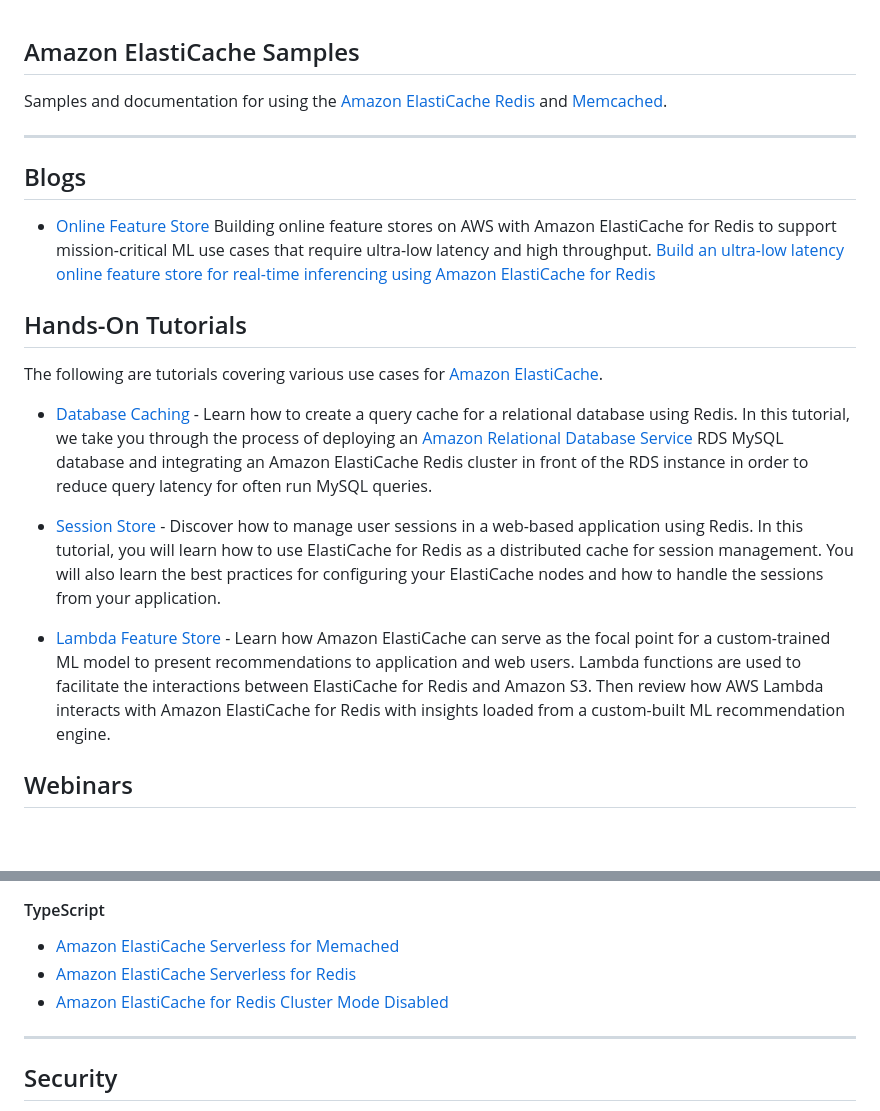
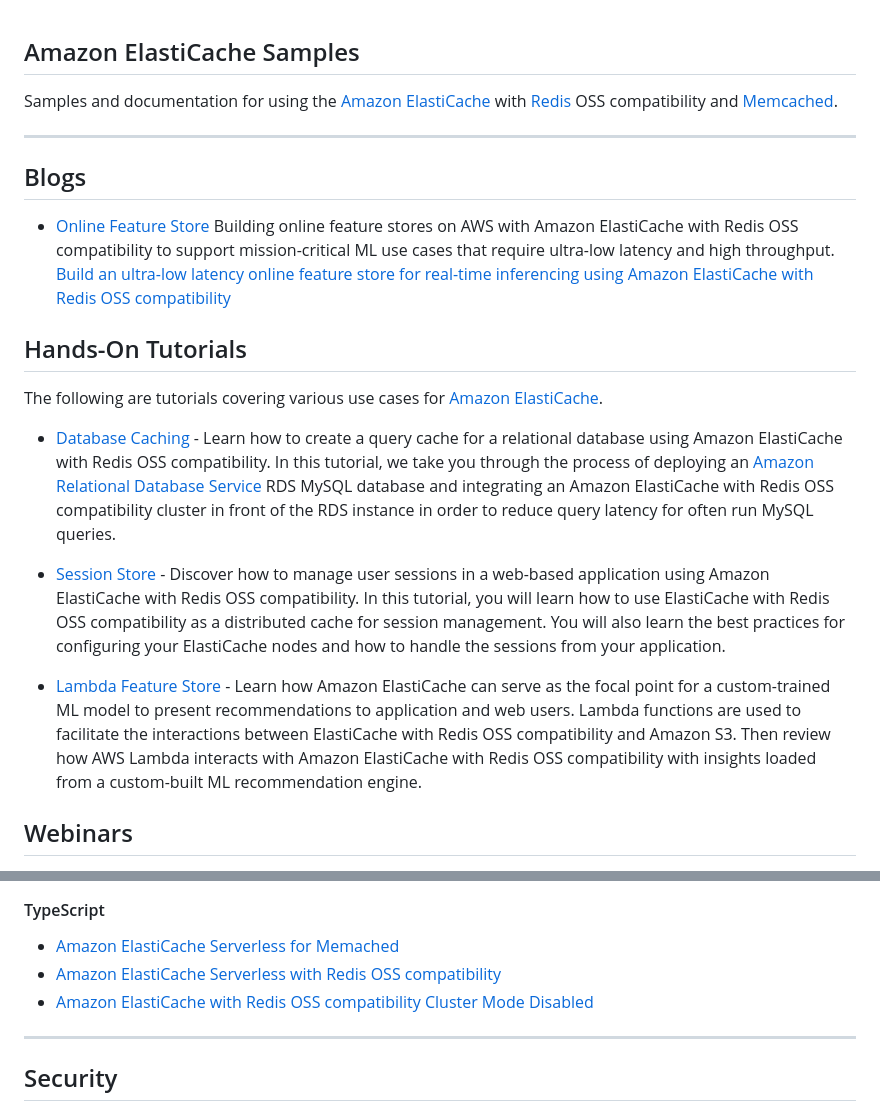
Before and after one commit to aws-samples/amazon-elasticache-samples, a Markdown page: README.md, 2 parts joined by grey strips. Rendered like a GitHub page; blank space fills up the shorter version.

Commit message:
Updated root README.md for Amazon ElastiCache with Redis OSS compatibility

```diff
--- a/README.md
+++ b/README.md
@@ -1,22 +1,22 @@
 ## Amazon ElastiCache Samples
 
-Samples and documentation for using the [Amazon ElastiCache](https://aws.amazon.com/elasticache/) [Redis](https://aws.amazon.com/elasticache/redis/) and [Memcached](https://aws.amazon.com/elasticache/memcached/).
+Samples and documentation for using the [Amazon ElastiCache](https://aws.amazon.com/elasticache/) with [Redis](https://aws.amazon.com/elasticache/redis/) OSS compatibility and [Memcached](https://aws.amazon.com/elasticache/memcached/).
 
 ---
 
 ## Blogs
 
-- [Online Feature Store](./blogs/feast-aws-credit-scoring/) Building online feature stores on AWS with Amazon ElastiCache for Redis to support mission-critical ML use cases that require ultra-low latency and high throughput. [Build an ultra-low latency online feature store for real-time inferencing using Amazon ElastiCache for Redis](https://aws.amazon.com/blogs/database/build-an-ultra-low-latency-online-feature-store-for-real-time-inferencing-using-amazon-elasticache-for-redis/)
+- [Online Feature Store](./blogs/feast-aws-credit-scoring/) Building online feature stores on AWS with Amazon ElastiCache with Redis OSS compatibility to support mission-critical ML use cases that require ultra-low latency and high throughput. [Build an ultra-low latency online feature store for real-time inferencing using Amazon ElastiCache with Redis OSS compatibility](https://aws.amazon.com/blogs/database/build-an-ultra-low-latency-online-feature-store-for-real-time-inferencing-using-amazon-elasticache-for-redis/)
 
 ## Hands-On Tutorials
 
 The following are tutorials covering various use cases for [Amazon ElastiCache](https://aws.amazon.com/elasticache/).
 
-- [Database Caching](./database-caching/) - Learn how to create a query cache for a relational database using Redis.  In this tutorial, we take you through the process of deploying an [Amazon Relational Database Service](https://aws.amazon.com/rds/) RDS MySQL database and integrating an Amazon ElastiCache Redis cluster in front of the RDS instance in order to reduce query latency for often run MySQL queries.
+- [Database Caching](./database-caching/) - Learn how to create a query cache for a relational database using Amazon ElastiCache with Redis OSS compatibility. In this tutorial, we take you through the process of deploying an [Amazon Relational Database Service](https://aws.amazon.com/rds/) RDS MySQL database and integrating an Amazon ElastiCache with Redis OSS compatibility cluster in front of the RDS instance in order to reduce query latency for often run MySQL queries.
 
-- [Session Store](./session-store/) - Discover how to manage user sessions in a web-based application using Redis.  In this tutorial, you will learn how to use ElastiCache for Redis as a distributed cache for session management. You will also learn the best practices for configuring your ElastiCache nodes and how to handle the sessions from your application.
+- [Session Store](./session-store/) - Discover how to manage user sessions in a web-based application using Amazon ElastiCache with Redis OSS compatibility. In this tutorial, you will learn how to use ElastiCache with Redis OSS compatibility as a distributed cache for session management. You will also learn the best practices for configuring your ElastiCache nodes and how to handle the sessions from your application.
 
-- [Lambda Feature Store](./lambda-feature-store/) - Learn how Amazon ElastiCache can serve as the focal point for a custom-trained ML model to present recommendations to application and web users. Lambda functions are used to facilitate the interactions between ElastiCache for Redis and Amazon S3. Then review how AWS Lambda interacts with Amazon ElastiCache for Redis with insights loaded from a custom-built ML recommendation engine.
+- [Lambda Feature Store](./lambda-feature-store/) - Learn how Amazon ElastiCache can serve as the focal point for a custom-trained ML model to present recommendations to application and web users. Lambda functions are used to facilitate the interactions between ElastiCache with Redis OSS compatibility and Amazon S3. Then review how AWS Lambda interacts with Amazon ElastiCache with Redis OSS compatibility with insights loaded from a custom-built ML recommendation engine.
 
 ## Webinars
 
@@ -33,8 +33,8 @@ Deploy infrastructe as code
 #### TypeScript
 
 - [Amazon ElastiCache Serverless for Memached](devops/aws-cdk/typescript/elasticache-serverless-memcached-minimal/README.md)
-- [Amazon ElastiCache Serverless for Redis](devops/aws-cdk/typescript/elasticache-serverless-redis-minimal/README.md)
-- [Amazon ElastiCache for Redis Cluster Mode Disabled](devops/aws-cdk/typescript/elasticache-redis-cmd/README.md)
+- [Amazon ElastiCache Serverless with Redis OSS compatibility](devops/aws-cdk/typescript/elasticache-serverless-redis-minimal/README.md)
+- [Amazon ElastiCache with Redis OSS compatibility Cluster Mode Disabled](devops/aws-cdk/typescript/elasticache-redis-cmd/README.md)
 
 ---
 
```
